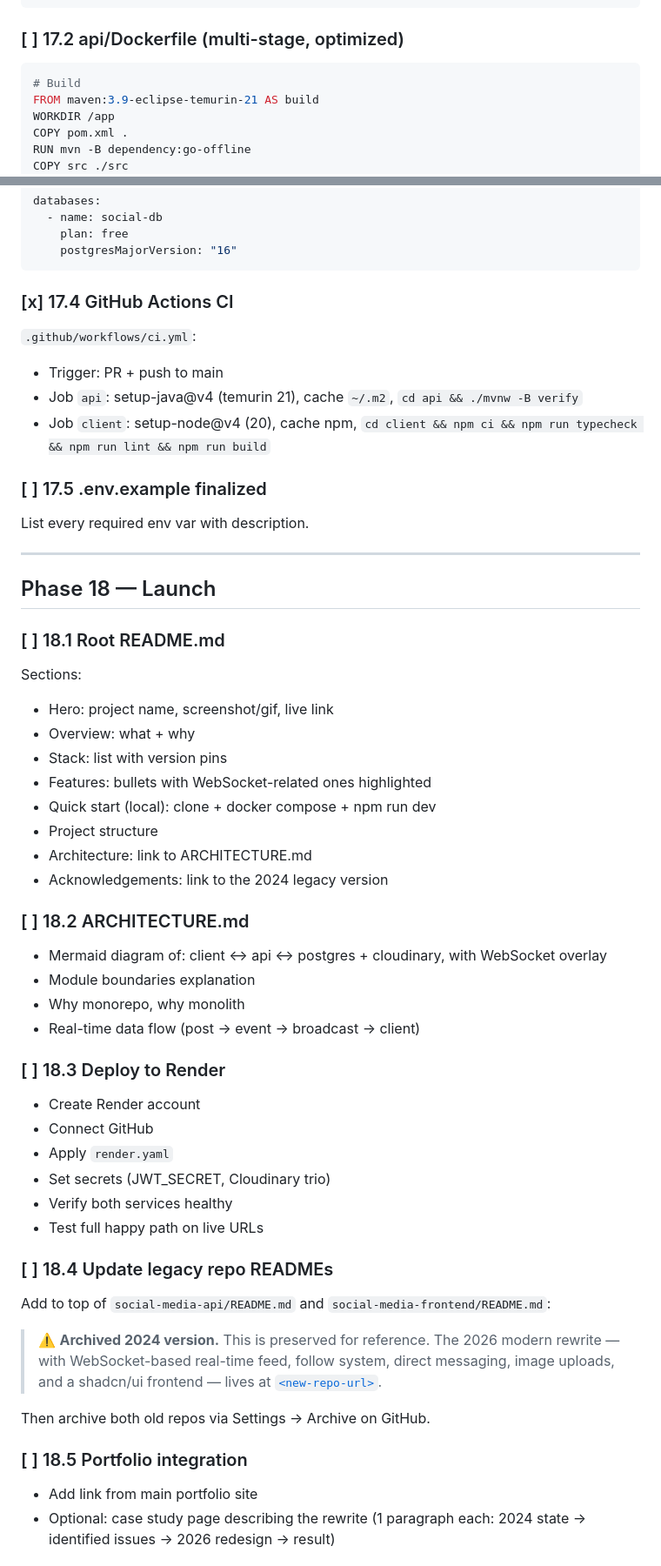
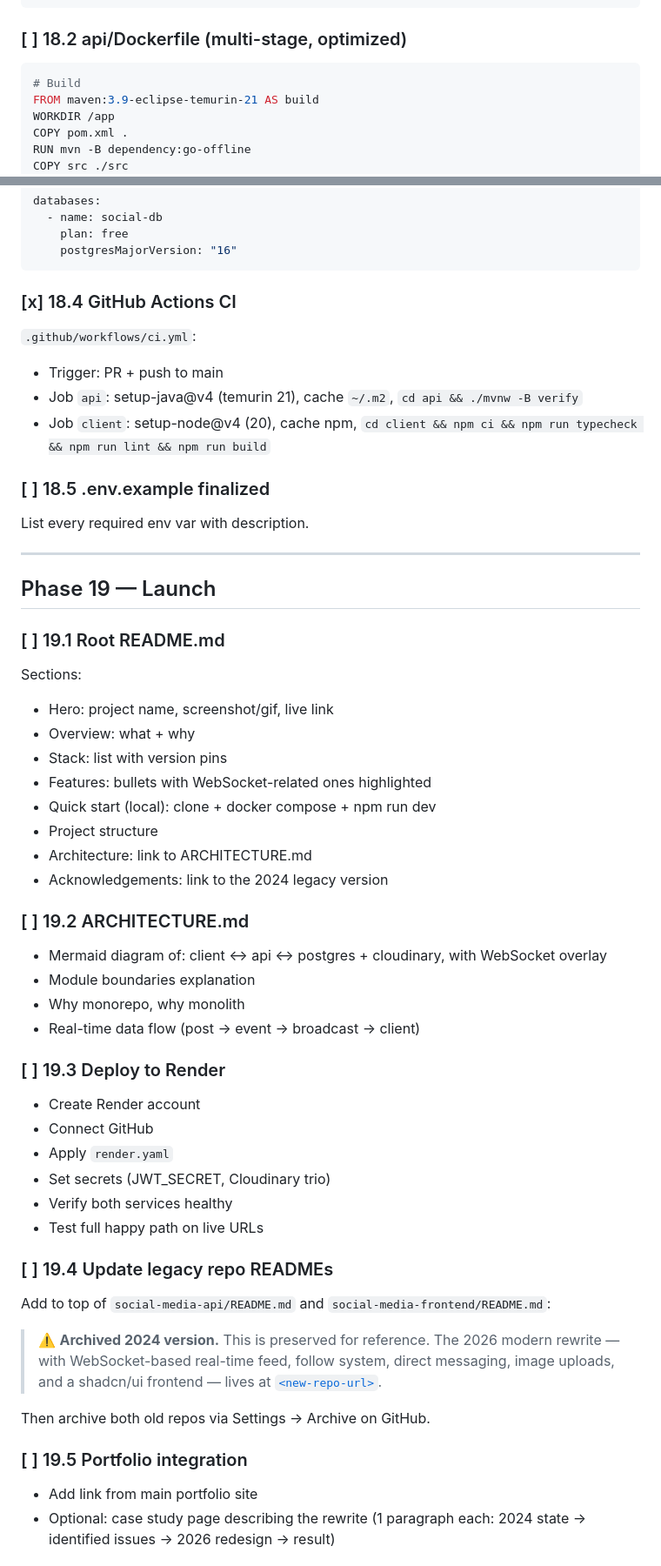
Before and after one commit to IlhanKazan/social-media, a Markdown page: PLAN.md, 2 parts joined by grey strips. Shown at 87% size. Rendered like a GitHub page.

````diff
--- a/PLAN.md
+++ b/PLAN.md
@@ -1312,7 +1365,7 @@ volumes:
   postgres_data:
 ```
 
-### [ ] 17.2 api/Dockerfile (multi-stage, optimized)
+### [ ] 18.2 api/Dockerfile (multi-stage, optimized)
 ```dockerfile
 # Build
 FROM maven:3.9-eclipse-temurin-21 AS build
@@ -1379,20 +1432,20 @@ databases:
     postgresMajorVersion: "16"
 ```
 
-### [x] 17.4 GitHub Actions CI
+### [x] 18.4 GitHub Actions CI
 `.github/workflows/ci.yml`:
 - Trigger: PR + push to main
 - Job `api`: setup-java@v4 (temurin 21), cache `~/.m2`, `cd api && ./mvnw -B verify`
 - Job `client`: setup-node@v4 (20), cache npm, `cd client && npm ci && npm run typecheck && npm run lint && npm run build`
 
-### [ ] 17.5 .env.example finalized
+### [ ] 18.5 .env.example finalized
 List every required env var with description.
 
 ---
 
-## Phase 18 — Launch
+## Phase 19 — Launch
 
-### [ ] 18.1 Root README.md
+### [ ] 19.1 Root README.md
 Sections:
 - Hero: project name, screenshot/gif, live link
 - Overview: what + why
@@ -1403,13 +1456,13 @@ Sections:
 - Architecture: link to ARCHITECTURE.md
 - Acknowledgements: link to the 2024 legacy version
 
-### [ ] 18.2 ARCHITECTURE.md
+### [ ] 19.2 ARCHITECTURE.md
 - Mermaid diagram of: client ↔ api ↔ postgres + cloudinary, with WebSocket overlay
 - Module boundaries explanation
 - Why monorepo, why monolith
 - Real-time data flow (post → event → broadcast → client)
 
-### [ ] 18.3 Deploy to Render
+### [ ] 19.3 Deploy to Render
 - Create Render account
 - Connect GitHub
 - Apply `render.yaml`
@@ -1417,13 +1470,13 @@ Sections:
 - Verify both services healthy
 - Test full happy path on live URLs
 
-### [ ] 18.4 Update legacy repo READMEs
+### [ ] 19.4 Update legacy repo READMEs
 Add to top of `social-media-api/README.md` and `social-media-frontend/README.md`:
 > ⚠️ **Archived 2024 version.** This is preserved for reference. The 2026 modern rewrite — with WebSocket-based real-time feed, follow system, direct messaging, image uploads, and a shadcn/ui frontend — lives at [`<new-repo-url>`](url).
 
 Then archive both old repos via Settings → Archive on GitHub.
 
-### [ ] 18.5 Portfolio integration
+### [ ] 19.5 Portfolio integration
 - Add link from main portfolio site
 - Optional: case study page describing the rewrite (1 paragraph each: 2024 state → identified issues → 2026 redesign → result)
 
````
Also changed, not shown: other parts of PLAN.md (+66 -13 lines).
